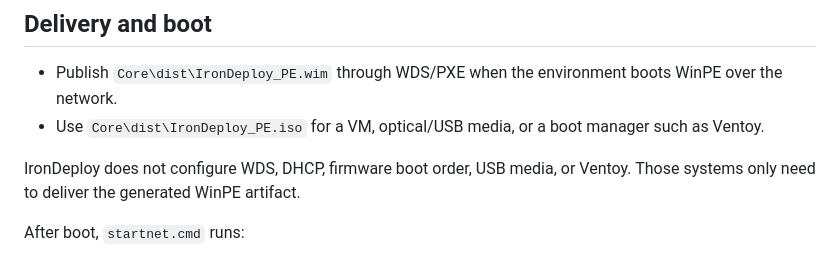
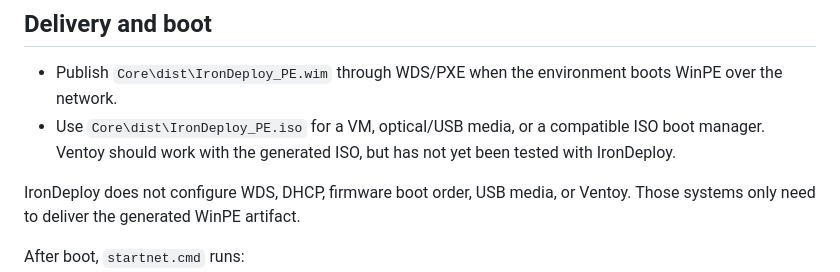
Before and after one commit to Syrinoxsis/IronDeploy, a Markdown page: Core/Docs/WINPE.md, the part around the change. GitHub-like rendering.

Commit message:
Qualify untested Ventoy compatibility

```diff
--- a/Core/Docs/WINPE.md
+++ b/Core/Docs/WINPE.md
@@ -82,8 +82,9 @@ WinPE build may run at a time. The web action does not provide the manual
 
 - Publish `Core\dist\IronDeploy_PE.wim` through WDS/PXE when the environment boots
   WinPE over the network.
-- Use `Core\dist\IronDeploy_PE.iso` for a VM, optical/USB media, or a boot manager
-  such as Ventoy.
+- Use `Core\dist\IronDeploy_PE.iso` for a VM, optical/USB media, or a compatible
+  ISO boot manager. Ventoy should work with the generated ISO, but has not yet
+  been tested with IronDeploy.
 
 IronDeploy does not configure WDS, DHCP, firmware boot order, USB media, or
 Ventoy. Those systems only need to deliver the generated WinPE artifact.
```
